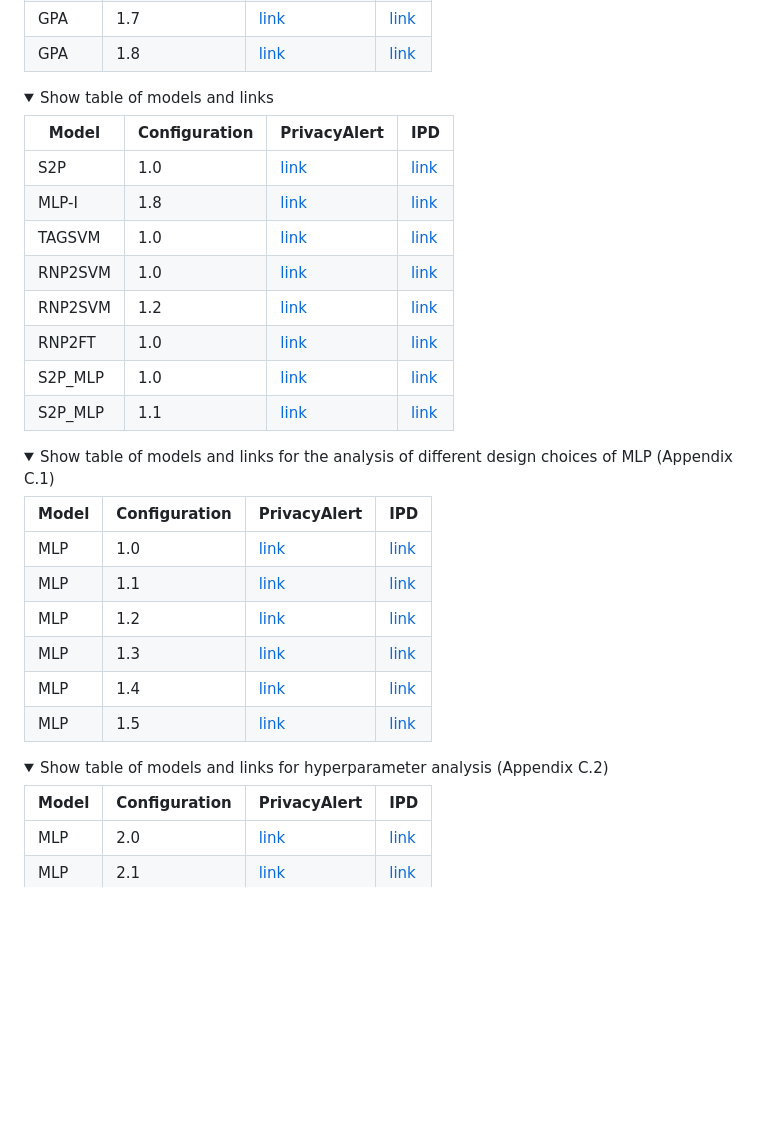
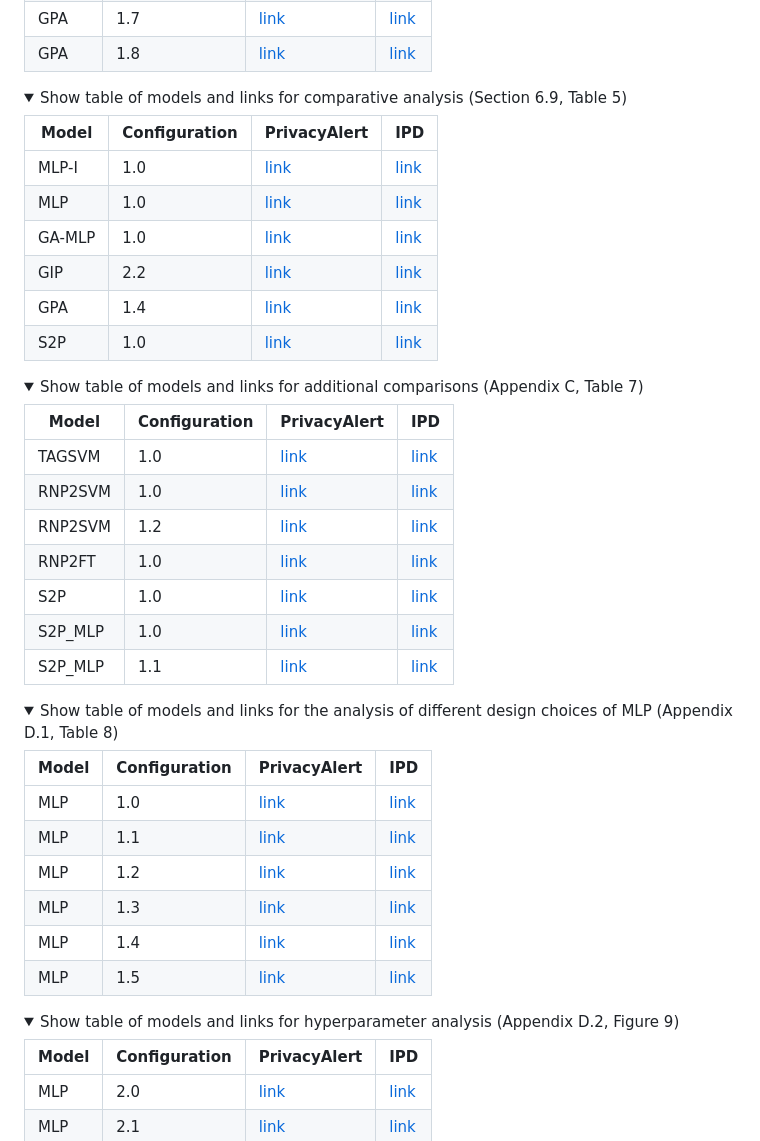
Before and after one commit to graphnex/privacy-from-visual-entities, a Markdown page: ARTIFACT-EVALUATION.md, the part around the change. Rendered like a GitHub page; folded sections open; blank space fills up the shorter version.

Commit message:
Updated artifact evlauation

```diff
--- a/ARTIFACT-EVALUATION.md
+++ b/ARTIFACT-EVALUATION.md
@@ -240,25 +240,37 @@ Models can be extracted in the folder ``trained_models`` and then used within th
 </details>
 
 <details>
-<summary> Show table of models and links </summary>
+<summary> Show table of models and links for comparative analysis (Section 6.9, Table 5) </summary>
+
+| Model | Configuration | PrivacyAlert | IPD |
+|-------|---------|--------------|-----|
+| MLP-I   | 1.0     | [link]()     | [link]() |
+| MLP   | 1.0     | [link]()     | [link]() |
+| GA-MLP   | 1.0     | [link]()     | [link]() |
+| GIP   | 2.2     | [link]()     | [link]() |
+| GPA   | 1.4     | [link]()     | [link]() |
+| S2P   | 1.0     | [link]()     | [link]() |
+
+</details>
+
+<details>
+<summary> Show table of models and links for additional comparisons (Appendix C, Table 7) </summary>
 
 
 | Model | Configuration | PrivacyAlert | IPD |
 |-------|---------|--------------|-----|
-| S2P   | 1.0     | [link]()     | [link]() |
-| MLP-I   | 1.8     | [link]()     | [link]() |
 | TAGSVM   | 1.0     | [link]()     | [link]() |
 | RNP2SVM   | 1.0     | [link]()     | [link]() |
 | RNP2SVM   | 1.2     | [link]()     | [link]() |
 | RNP2FT   | 1.0     | [link]()     | [link]() |
+| S2P   | 1.0     | [link]()     | [link]() |
 | S2P_MLP   | 1.0     | [link]()     | [link]() |
 | S2P_MLP   | 1.1     | [link]()     | [link]() |
-
 
 </details>
 
 <details>
-<summary> Show table of models and links for the analysis of different design choices of MLP (Appendix C.1) </summary>
+<summary> Show table of models and links for the analysis of different design choices of MLP (Appendix D.1, Table 8) </summary>
 
 | Model | Configuration | PrivacyAlert | IPD |
 |-------|---------|--------------|-----|
@@ -272,7 +284,7 @@ Models can be extracted in the folder ``trained_models`` and then used within th
 </details>
 
 <details>
-<summary> Show table of models and links for hyperparameter analysis (Appendix C.2) </summary>
+<summary> Show table of models and links for hyperparameter analysis (Appendix D.2, Figure 9) </summary>
 
 | Model | Configuration | PrivacyAlert | IPD |
 |-------|---------|--------------|-----|
```
Also changed, not shown: CHANGELOG.md (added).
